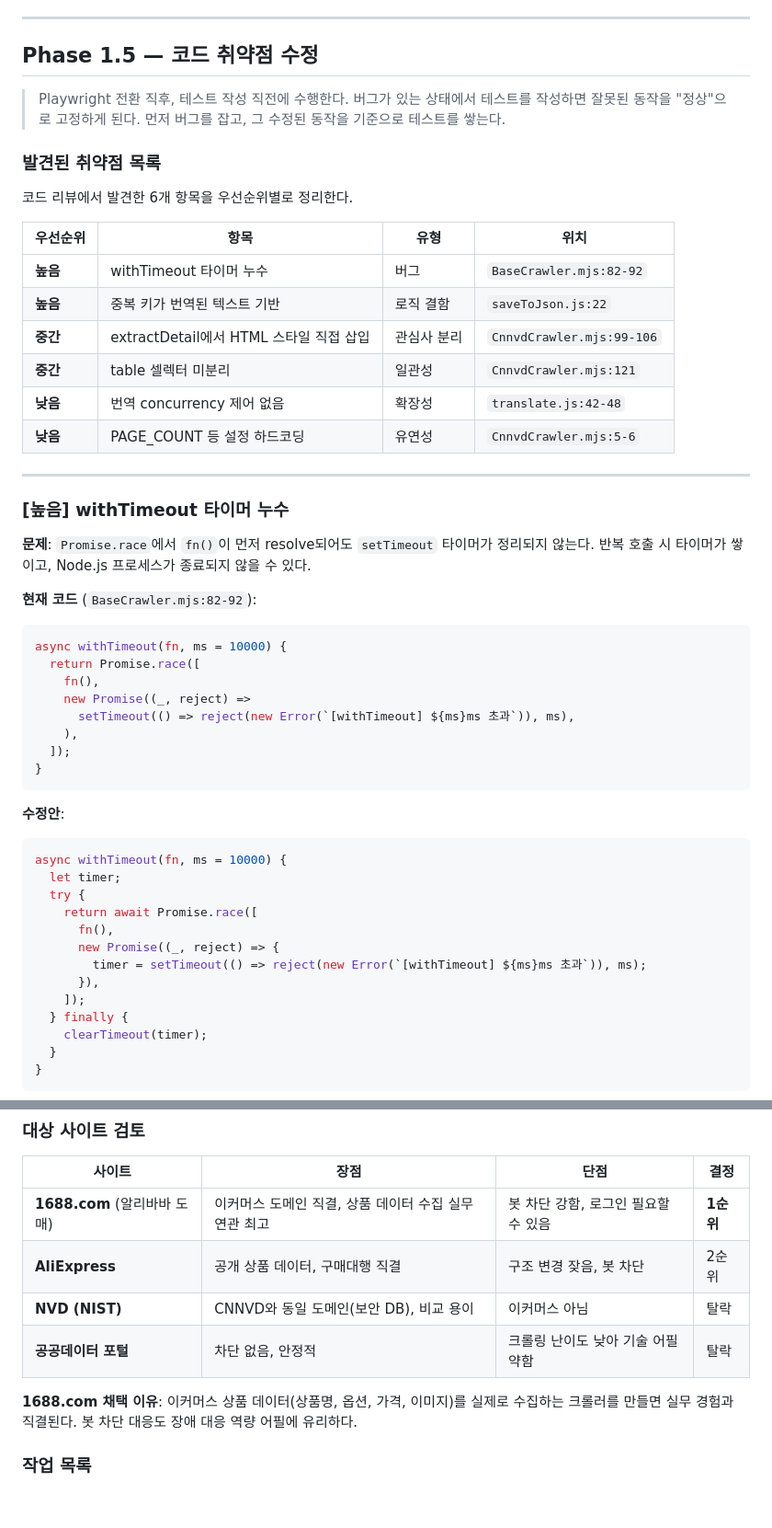
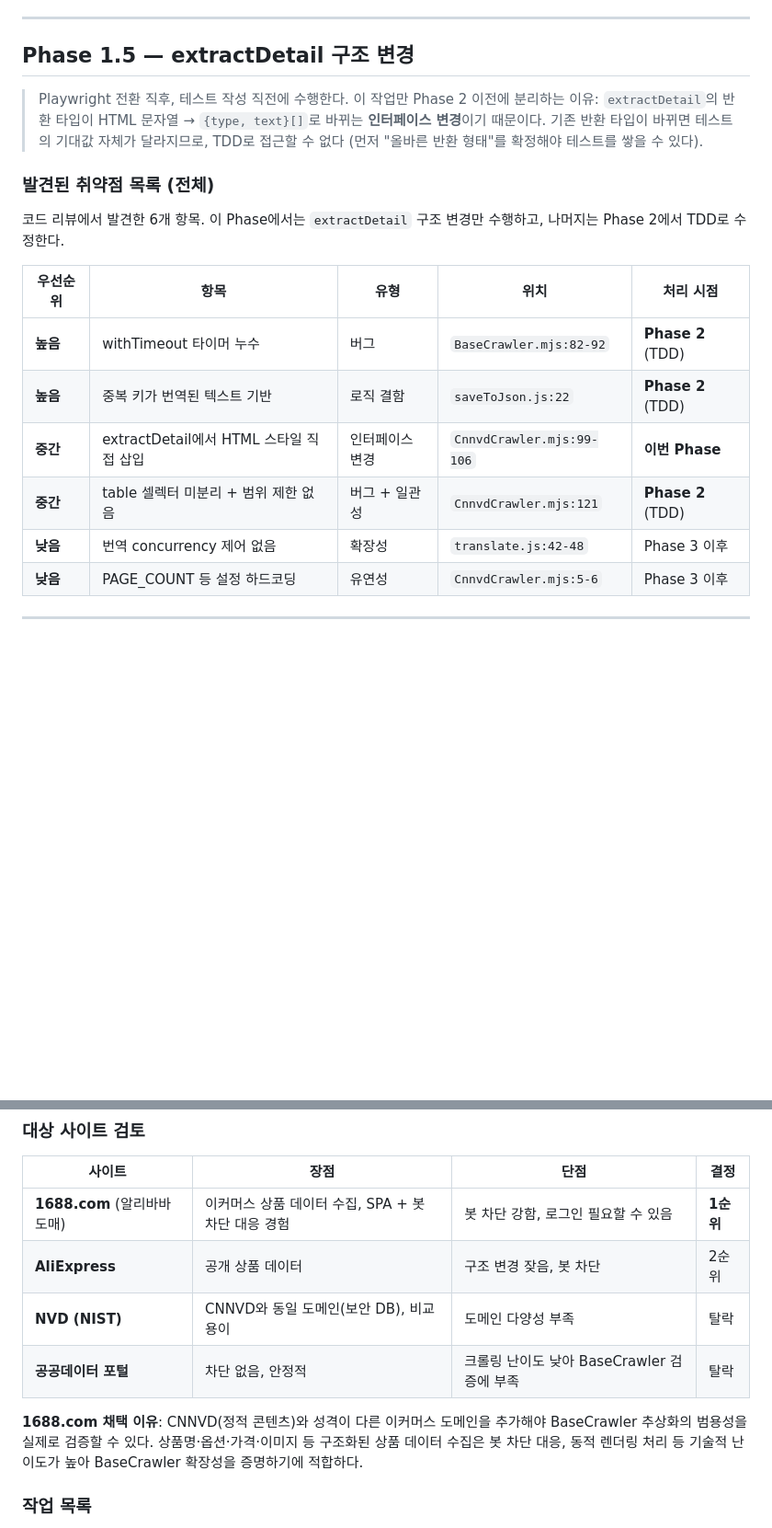
Before and after one commit to ChoiMHMH/cnnvd-crawler, a Markdown page: docs/PLAN.md, 2 parts joined by grey strips. Shown at 92% size. Drawn GitHub-style; blank space fills up the shorter version.

Commit message:
docs: PLAN.md 계획 수정

````diff
--- a/docs/PLAN.md
+++ b/docs/PLAN.md
@@ -88,57 +88,23 @@ Playwright로 전환하면 `@playwright/test` 러너를 E2E 테스트에 바로
 
 ---
 
-## Phase 1.5 — 코드 취약점 수정
+## Phase 1.5 — extractDetail 구조 변경
 
 > Playwright 전환 직후, 테스트 작성 직전에 수행한다.
-> 버그가 있는 상태에서 테스트를 작성하면 잘못된 동작을 "정상"으로 고정하게 된다.
-> 먼저 버그를 잡고, 그 수정된 동작을 기준으로 테스트를 쌓는다.
+> 이 작업만 Phase 2 이전에 분리하는 이유: `extractDetail`의 반환 타입이 HTML 문자열 → `{type, text}[]`로 바뀌는 **인터페이스 변경**이기 때문이다. 기존 반환 타입이 바뀌면 테스트의 기대값 자체가 달라지므로, TDD로 접근할 수 없다 (먼저 "올바른 반환 형태"를 확정해야 테스트를 쌓을 수 있다).
 
-### 발견된 취약점 목록
+### 발견된 취약점 목록 (전체)
 
-코드 리뷰에서 발견한 6개 항목을 우선순위별로 정리한다.
+코드 리뷰에서 발견한 6개 항목. 이 Phase에서는 `extractDetail` 구조 변경만 수행하고, 나머지는 Phase 2에서 TDD로 수정한다.
 
-| 우선순위 | 항목 | 유형 | 위치 |
-|---------|------|------|------|
-| **높음** | withTimeout 타이머 누수 | 버그 | `BaseCrawler.mjs:82-92` |
-| **높음** | 중복 키가 번역된 텍스트 기반 | 로직 결함 | `saveToJson.js:22` |
-| **중간** | extractDetail에서 HTML 스타일 직접 삽입 | 관심사 분리 | `CnnvdCrawler.mjs:99-106` |
-| **중간** | table 셀렉터 미분리 | 일관성 | `CnnvdCrawler.mjs:121` |
-| **낮음** | 번역 concurrency 제어 없음 | 확장성 | `translate.js:42-48` |
-| **낮음** | PAGE_COUNT 등 설정 하드코딩 | 유연성 | `CnnvdCrawler.mjs:5-6` |
+| 우선순위 | 항목 | 유형 | 위치 | 처리 시점 |
+|---------|------|------|------|----------|
+| **높음** | withTimeout 타이머 누수 | 버그 | `BaseCrawler.mjs:82-92` | **Phase 2** (TDD) |
+| **높음** | 중복 키가 번역된 텍스트 기반 | 로직 결함 | `saveToJson.js:22` | **Phase 2** (TDD) |
+| **중간** | extractDetail에서 HTML 스타일 직접 삽입 | 인터페이스 변경 | `CnnvdCrawler.mjs:99-106` | **이번 Phase** |
+| **중간** | table 셀렉터 미분리 + 범위 제한 없음 | 버그 + 일관성 | `CnnvdCrawler.mjs:121` | **Phase 2** (TDD) |
+| **낮음** | 번역 concurrency 제어 없음 | 확장성 | `translate.js:42-48` | Phase 3 이후 |
+| **낮음** | PAGE_COUNT 등 설정 하드코딩 | 유연성 | `CnnvdCrawler.mjs:5-6` | Phase 3 이후 |
 
 ---
 
-### [높음] withTimeout 타이머 누수
-
-**문제**: `Promise.race`에서 `fn()`이 먼저 resolve되어도 `setTimeout` 타이머가 정리되지 않는다. 반복 호출 시 타이머가 쌓이고, Node.js 프로세스가 종료되지 않을 수 있다.
-
-**현재 코드** (`BaseCrawler.mjs:82-92`):
-```js
-async withTimeout(fn, ms = 10000) {
-  return Promise.race([
-    fn(),
-    new Promise((_, reject) =>
-      setTimeout(() => reject(new Error(`[withTimeout] ${ms}ms 초과`)), ms),
-    ),
-  ]);
-}
-```
-
-**수정안**:
-```js
-async withTimeout(fn, ms = 10000) {
-  let timer;
-  try {
-    return await Promise.race([
-      fn(),
-      new Promise((_, reject) => {
-        timer = setTimeout(() => reject(new Error(`[withTimeout] ${ms}ms 초과`)), ms);
-      }),
-    ]);
-  } finally {
-    clearTimeout(timer);
-  }
-}
-```
-
@@ -369,12 +317,12 @@ Phase 1에서 Playwright 전환을 완료한 뒤 테스트를 작성하는 이
 
 | 사이트 | 장점 | 단점 | 결정 |
 |--------|------|------|------|
-| **1688.com** (알리바바 도매) | 이커머스 도메인 직결, 상품 데이터 수집 실무 연관 최고 | 봇 차단 강함, 로그인 필요할 수 있음 | **1순위** |
-| **AliExpress** | 공개 상품 데이터, 구매대행 직결 | 구조 변경 잦음, 봇 차단 | 2순위 |
-| **NVD (NIST)** | CNNVD와 동일 도메인(보안 DB), 비교 용이 | 이커머스 아님 | 탈락 |
-| **공공데이터 포털** | 차단 없음, 안정적 | 크롤링 난이도 낮아 기술 어필 약함 | 탈락 |
+| **1688.com** (알리바바 도매) | 이커머스 상품 데이터 수집, SPA + 봇 차단 대응 경험 | 봇 차단 강함, 로그인 필요할 수 있음 | **1순위** |
+| **AliExpress** | 공개 상품 데이터 | 구조 변경 잦음, 봇 차단 | 2순위 |
+| **NVD (NIST)** | CNNVD와 동일 도메인(보안 DB), 비교 용이 | 도메인 다양성 부족 | 탈락 |
+| **공공데이터 포털** | 차단 없음, 안정적 | 크롤링 난이도 낮아 BaseCrawler 검증에 부족 | 탈락 |
 
-**1688.com 채택 이유**: 이커머스 상품 데이터(상품명, 옵션, 가격, 이미지)를 실제로 수집하는 크롤러를 만들면 실무 경험과 직결된다. 봇 차단 대응도 장애 대응 역량 어필에 유리하다.
+**1688.com 채택 이유**: CNNVD(정적 콘텐츠)와 성격이 다른 이커머스 도메인을 추가해야 BaseCrawler 추상화의 범용성을 실제로 검증할 수 있다. 상품명·옵션·가격·이미지 등 구조화된 상품 데이터 수집은 봇 차단 대응, 동적 렌더링 처리 등 기술적 난이도가 높아 BaseCrawler 확장성을 증명하기에 적합하다.
 
 ### 작업 목록
 
````
Also changed, not shown: other parts of docs/PLAN.md (+75 -85 lines).
